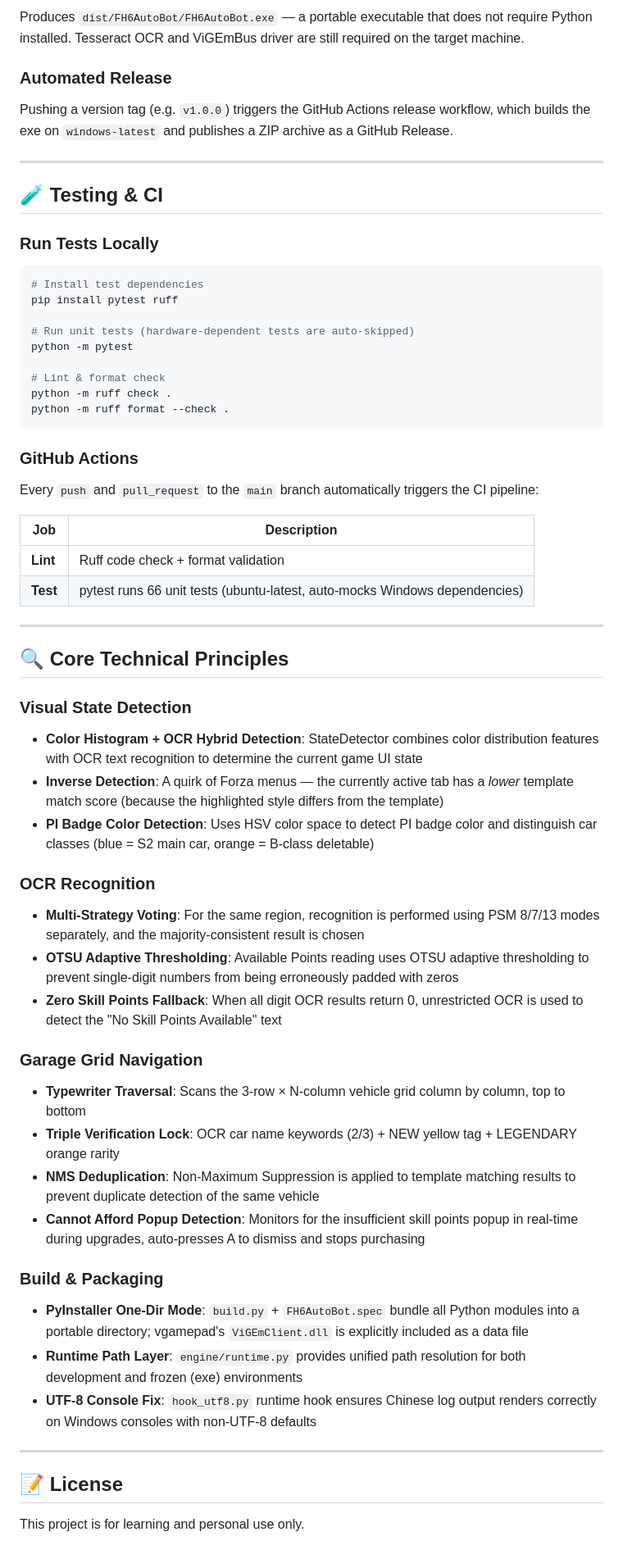
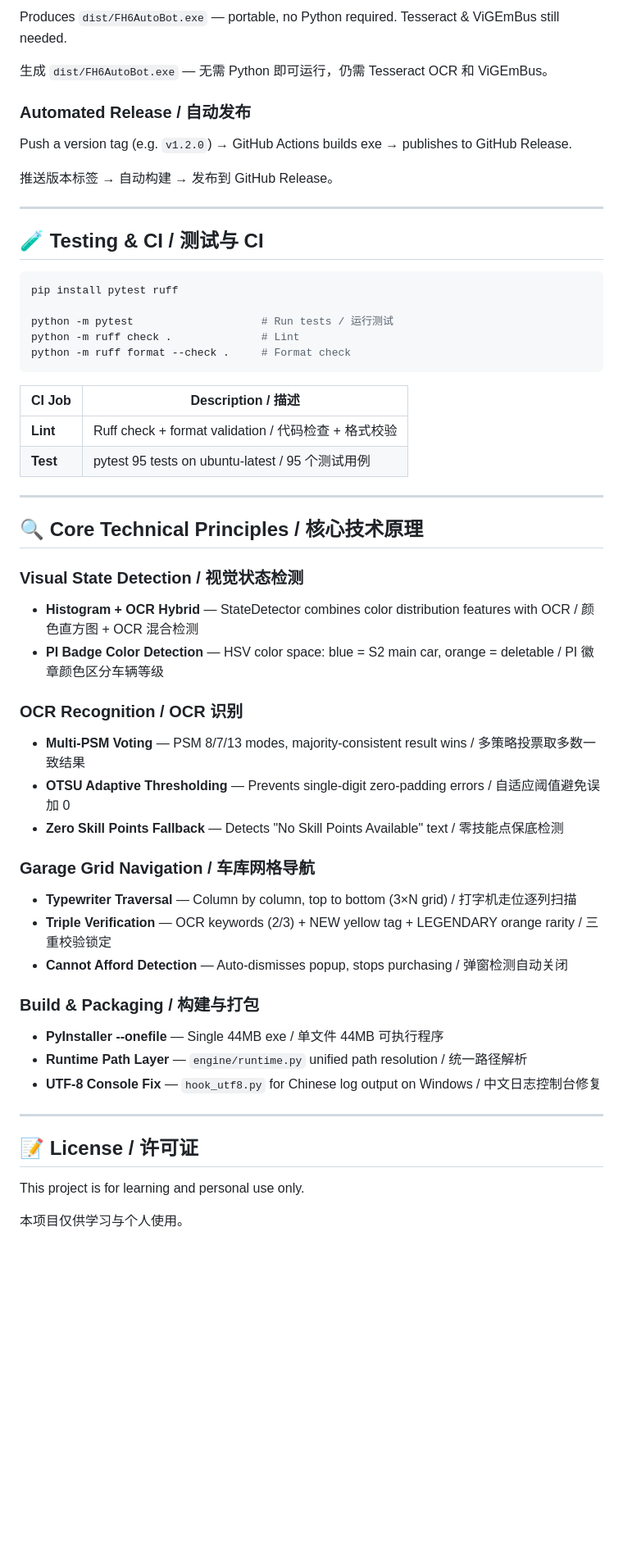
Before and after one commit to hypoxic127/FH6, a Markdown page: README.md, the part around one of its changes. Shown at 82% size. Drawn GitHub-style; blank space fills up the shorter version.

````diff
--- a/README.md
+++ b/README.md
@@ -148,65 +132,59 @@ python build.py
 ```
 
-Produces `dist/FH6AutoBot/FH6AutoBot.exe` — a portable executable that does not require Python installed. Tesseract OCR and ViGEmBus driver are still required on the target machine.
+Produces `dist/FH6AutoBot.exe` — portable, no Python required. Tesseract & ViGEmBus still needed.
 
-### Automated Release
+生成 `dist/FH6AutoBot.exe` — 无需 Python 即可运行，仍需 Tesseract OCR 和 ViGEmBus。
 
-Pushing a version tag (e.g. `v1.0.0`) triggers the GitHub Actions release workflow, which builds the exe on `windows-latest` and publishes a ZIP archive as a GitHub Release.
+### Automated Release / 自动发布
+
+Push a version tag (e.g. `v1.2.0`) → GitHub Actions builds exe → publishes to GitHub Release.
+
+推送版本标签 → 自动构建 → 发布到 GitHub Release。
 
 ---
 
-## 🧪 Testing & CI
-
-### Run Tests Locally
+## 🧪 Testing & CI / 测试与 CI
 
 ```bash
-# Install test dependencies
 pip install pytest ruff
 
-# Run unit tests (hardware-dependent tests are auto-skipped)
-python -m pytest
-
-# Lint & format check
-python -m ruff check .
-python -m ruff format --check .
+python -m pytest                    # Run tests / 运行测试
+python -m ruff check .              # Lint
+python -m ruff format --check .     # Format check
 ```
 
-### GitHub Actions
-
-Every `push` and `pull_request` to the `main` branch automatically triggers the CI pipeline:
-
-| Job | Description |
-|-----|-------------|
-| **Lint** | Ruff code check + format validation |
-| **Test** | pytest runs 66 unit tests (ubuntu-latest, auto-mocks Windows dependencies) |
+| CI Job | Description / 描述 |
+|--------|-------------------|
+| **Lint** | Ruff check + format validation / 代码检查 + 格式校验 |
+| **Test** | pytest 95 tests on ubuntu-latest / 95 个测试用例 |
 
 ---
 
-## 🔍 Core Technical Principles
+## 🔍 Core Technical Principles / 核心技术原理
 
-### Visual State Detection
-- **Color Histogram + OCR Hybrid Detection**: StateDetector combines color distribution features with OCR text recognition to determine the current game UI state
-- **Inverse Detection**: A quirk of Forza menus — the currently active tab has a *lower* template match score (because the highlighted style differs from the template)
-- **PI Badge Color Detection**: Uses HSV color space to detect PI badge color and distinguish car classes (blue = S2 main car, orange = B-class deletable)
+### Visual State Detection / 视觉状态检测
+- **Histogram + OCR Hybrid** — StateDetector combines color distribution features with OCR / 颜色直方图 + OCR 混合检测
+- **PI Badge Color Detection** — HSV color space: blue = S2 main car, orange = deletable / PI 徽章颜色区分车辆等级
 
-### OCR Recognition
-- **Multi-Strategy Voting**: For the same region, recognition is performed using PSM 8/7/13 modes separately, and the majority-consistent result is chosen
-- **OTSU Adaptive Thresholding**: Available Points reading uses OTSU adaptive thresholding to prevent single-digit numbers from being erroneously padded with zeros
-- **Zero Skill Points Fallback**: When all digit OCR results return 0, unrestricted OCR is used to detect the "No Skill Points Available" text
+### OCR Recognition / OCR 识别
+- **Multi-PSM Voting** — PSM 8/7/13 modes, majority-consistent result wins / 多策略投票取多数一致结果
+- **OTSU Adaptive Thresholding** — Prevents single-digit zero-padding errors / 自适应阈值避免误加 0
+- **Zero Skill Points Fallback** — Detects "No Skill Points Available" text / 零技能点保底检测
 
-### Garage Grid Navigation
-- **Typewriter Traversal**: Scans the 3-row × N-column vehicle grid column by column, top to bottom
-- **Triple Verification Lock**: OCR car name keywords (2/3) + NEW yellow tag + LEGENDARY orange rarity
-- **NMS Deduplication**: Non-Maximum Suppression is applied to template matching results to prevent duplicate detection of the same vehicle
-- **Cannot Afford Popup Detection**: Monitors for the insufficient skill points popup in real-time during upgrades, auto-presses A to dismiss and stops purchasing
+### Garage Grid Navigation / 车库网格导航
+- **Typewriter Traversal** — Column by column, top to bottom (3×N grid) / 打字机走位逐列扫描
+- **Triple Verification** — OCR keywords (2/3) + NEW yellow tag + LEGENDARY orange rarity / 三重校验锁定
+- **Cannot Afford Detection** — Auto-dismisses popup, stops purchasing / 弹窗检测自动关闭
 
-### Build & Packaging
-- **PyInstaller One-Dir Mode**: `build.py` + `FH6AutoBot.spec` bundle all Python modules into a portable directory; vgamepad's `ViGEmClient.dll` is explicitly included as a data file
-- **Runtime Path Layer**: `engine/runtime.py` provides unified path resolution for both development and frozen (exe) environments
-- **UTF-8 Console Fix**: `hook_utf8.py` runtime hook ensures Chinese log output renders correctly on Windows consoles with non-UTF-8 defaults
+### Build & Packaging / 构建与打包
+- **PyInstaller --onefile** — Single 44MB exe / 单文件 44MB 可执行程序
+- **Runtime Path Layer** — `engine/runtime.py` unified path resolution / 统一路径解析
+- **UTF-8 Console Fix** — `hook_utf8.py` for Chinese log output on Windows / 中文日志控制台修复
 
 ---
 
-## 📝 License
+## 📝 License / 许可证
 
 This project is for learning and personal use only.
+
+本项目仅供学习与个人使用。
````
Also changed, not shown: other parts of README.md (+75 -91 lines), README_zh-CN.md (deleted, +0 -211 lines).
